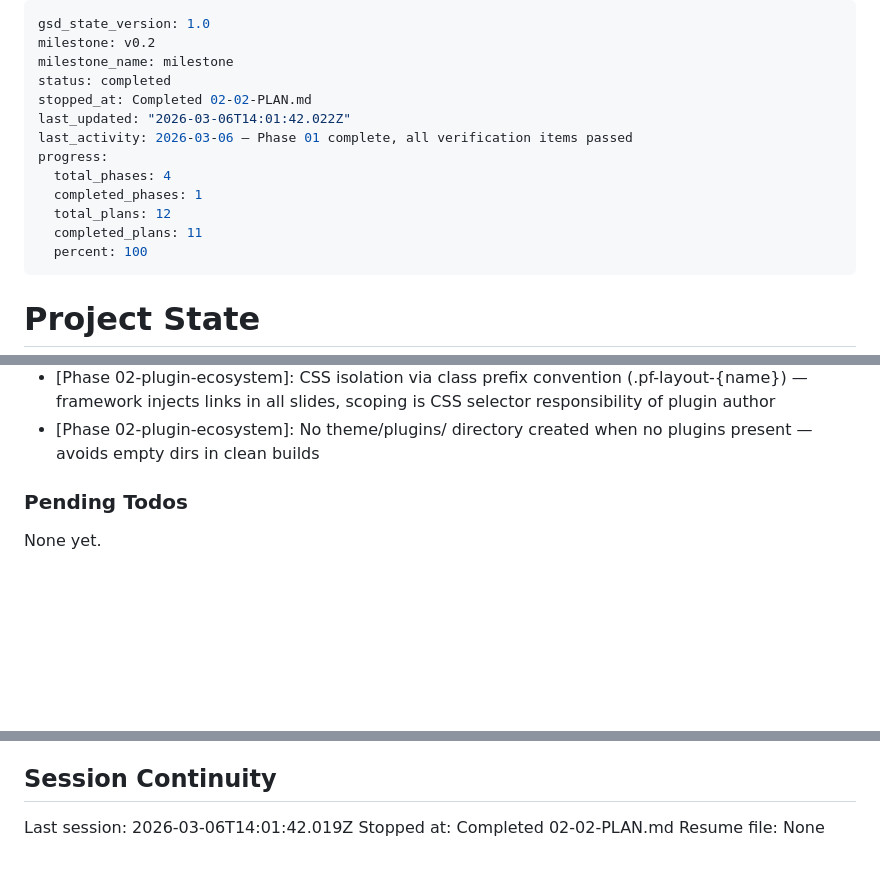
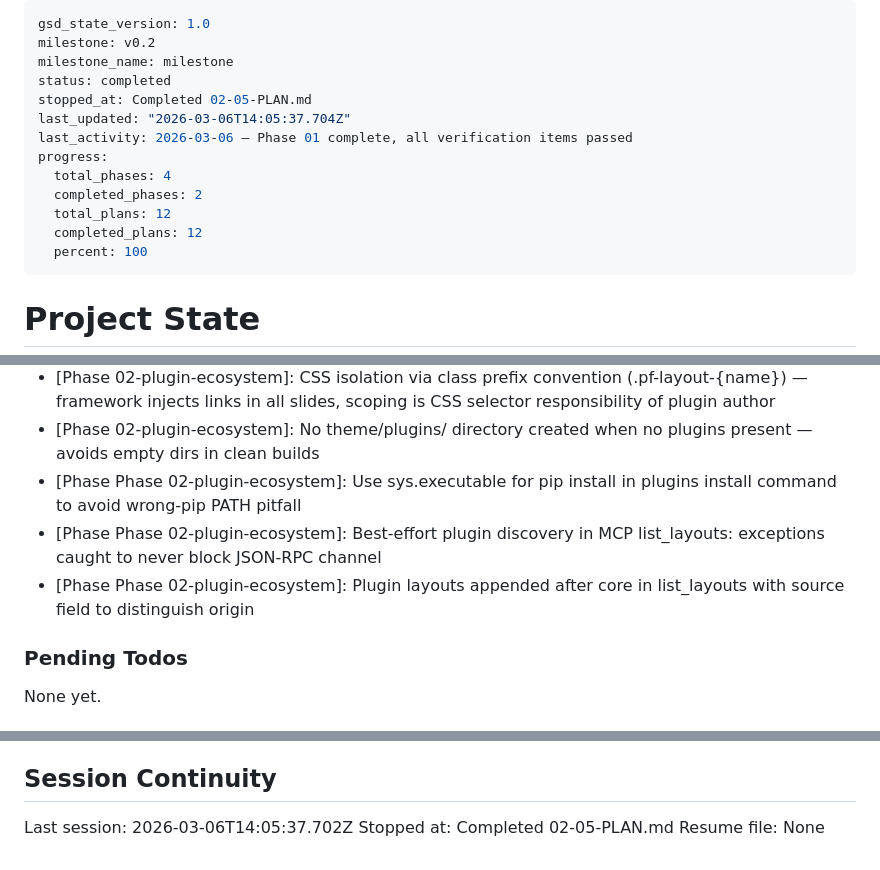
Before and after one commit to TerminalGambit/presentation-framework, a Markdown page: .planning/STATE.md, 3 parts joined by grey strips. Rendered like a GitHub page; blank space fills up the shorter version.

Commit message:
docs(02-05): complete plugins CLI and MCP update plan — SUMMARY and state
- Created 02-05-SUMMARY.md: pf plugins command group and MCP list_layouts update
- STATE.md: advanced progress, recorded metrics, added decisions, updated session
- ROADMAP.md: phase 02 marked complete (5/5 plans)
- REQUIREMENTS.md: PLUG-04 marked complete

Co-Authored-By: Claude Sonnet 4.6 <noreply@anthropic.com>

```diff
--- a/.planning/STATE.md
+++ b/.planning/STATE.md
@@ -3,14 +3,14 @@ gsd_state_version: 1.0
 milestone: v0.2
 milestone_name: milestone
 status: completed
-stopped_at: Completed 02-02-PLAN.md
-last_updated: "2026-03-06T14:01:42.022Z"
+stopped_at: Completed 02-05-PLAN.md
+last_updated: "2026-03-06T14:05:37.704Z"
 last_activity: 2026-03-06 — Phase 01 complete, all verification items passed
 progress:
   total_phases: 4
-  completed_phases: 1
+  completed_phases: 2
   total_plans: 12
-  completed_plans: 11
+  completed_plans: 12
   percent: 100
 ---
 
@@ -101,6 +102,9 @@ Recent decisions affecting current work:
 - [Phase 02-plugin-ecosystem]: plugin_css_paths pre-computed before render loop so all slides get identical link tags without second registry scan
 - [Phase 02-plugin-ecosystem]: CSS isolation via class prefix convention (.pf-layout-{name}) — framework injects links in all slides, scoping is CSS selector responsibility of plugin author
 - [Phase 02-plugin-ecosystem]: No theme/plugins/ directory created when no plugins present — avoids empty dirs in clean builds
+- [Phase Phase 02-plugin-ecosystem]: Use sys.executable for pip install in plugins install command to avoid wrong-pip PATH pitfall
+- [Phase Phase 02-plugin-ecosystem]: Best-effort plugin discovery in MCP list_layouts: exceptions caught to never block JSON-RPC channel
+- [Phase Phase 02-plugin-ecosystem]: Plugin layouts appended after core in list_layouts with source field to distinguish origin
 
 ### Pending Todos
 
@@ -113,6 +117,6 @@ None yet.
 
 ## Session Continuity
 
-Last session: 2026-03-06T14:01:42.019Z
-Stopped at: Completed 02-02-PLAN.md
+Last session: 2026-03-06T14:05:37.702Z
+Stopped at: Completed 02-05-PLAN.md
 Resume file: None
```
Also changed, not shown: other parts of .planning/STATE.md (+1 -0 lines), .planning/REQUIREMENTS.md (+2 -2 lines), 1 other file.
